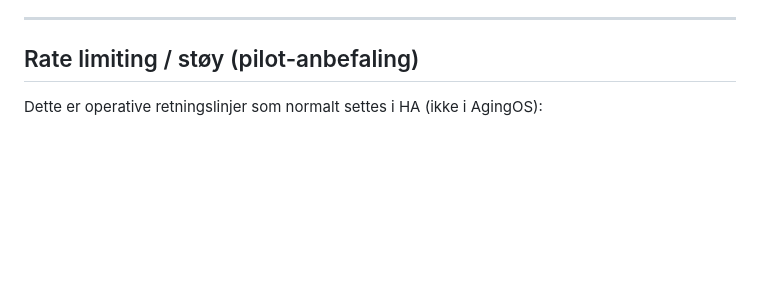
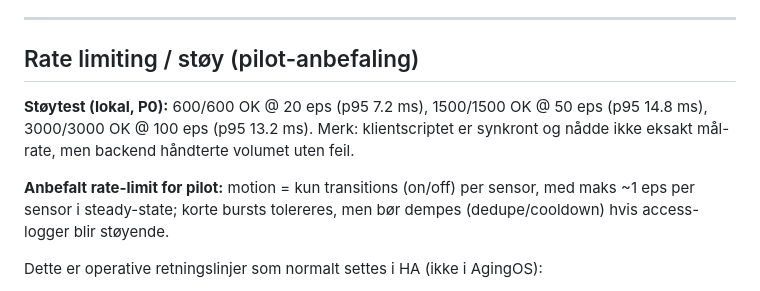
Before and after one commit to IBL0606/agingos, a Markdown page: docs/mapping/sensor-event-mapping.md, the part around the change. GitHub-like rendering; blank space fills up the shorter version.

Commit message:
docs/mapping: add P0 noise-test conclusion and pilot rate-limit

```diff
--- a/docs/mapping/sensor-event-mapping.md
+++ b/docs/mapping/sensor-event-mapping.md
@@ -111,6 +111,11 @@ I eldre dokumenter kan du se `payload.location`. Vi standardiserer på `payload.
 
 ## Rate limiting / støy (pilot-anbefaling)
 
+**Støytest (lokal, P0):** 600/600 OK @ 20 eps (p95 7.2 ms), 1500/1500 OK @ 50 eps (p95 14.8 ms), 3000/3000 OK @ 100 eps (p95 13.2 ms). Merk: klientscriptet er synkront og nådde ikke eksakt mål-rate, men backend håndterte volumet uten feil.
+
+**Anbefalt rate-limit for pilot:** motion = kun transitions (on/off) per sensor, med maks ~1 eps per sensor i steady-state; korte bursts tolereres, men bør dempes (dedupe/cooldown) hvis access-logger blir støyende.
+
+
 Dette er operative retningslinjer som normalt settes i HA (ikke i AgingOS):
 - `motion`/presence: send kun transitions (`off→on`, `on→off`) + evt. heartbeat (f.eks. hver 10. min) hvis du trenger “system lever”-signal.
 - `environment` (når innført): sampling hvert 5–15 min (ikke hvert state-change).
```
